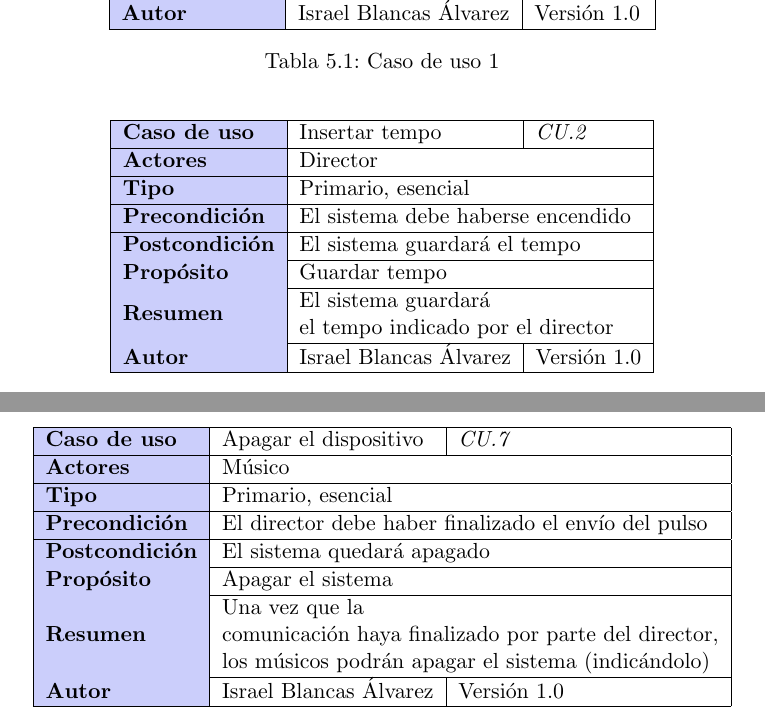
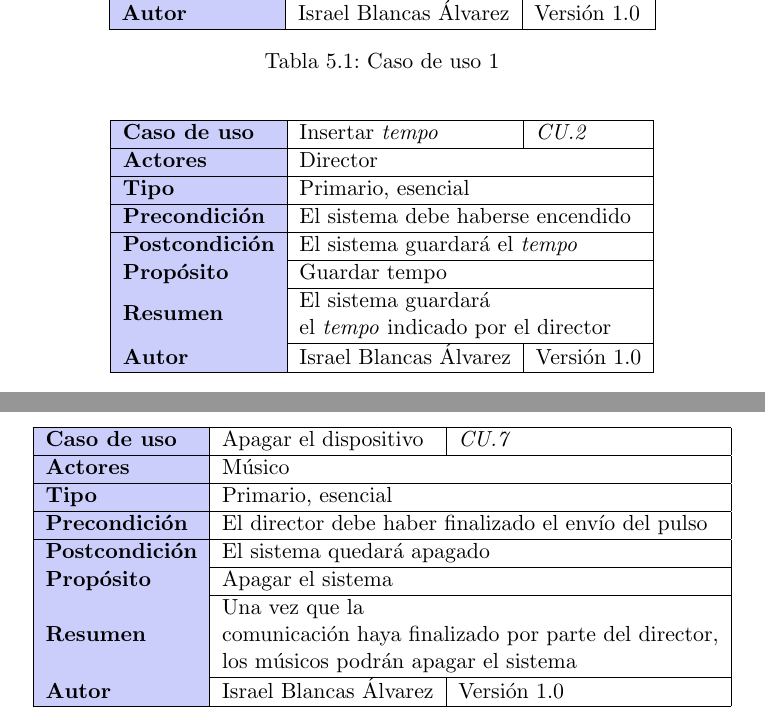
Before and after one commit to iblancasa/ArduBand, a LaTeX thesis (proyecto.tex, which reads capitulos/05_Analisis.tex): two parts of pages 48 and 50 of 123, joined at a grey line, cut so that both start at the same text. Compiled offline with pdfLaTeX.

Commit message:
Arreglando fallos menores

```diff
--- a/capitulos/05_Analisis.tex
+++ b/capitulos/05_Analisis.tex
@@ -72,14 +72,14 @@ del sistema\end{tabular}} \\ \hline
 \begin{tabular}{|
 >{\columncolor[HTML]{CBCEFB}}l |l|l|}
 \hline
-{\bf Caso de uso}   & Insertar tempo                                                          & {\it CU.2}                                                 \\ \hline
+{\bf Caso de uso}   & Insertar \textit{tempo}                                                          & {\it CU.2}                                                 \\ \hline
 {\bf Actores}       & \multicolumn{2}{l|}{Director}                                                                                                        \\ \hline
 {\bf Tipo}          & \multicolumn{2}{l|}{Primario, esencial}                                                                                              \\ \hline
 {\bf Precondición}  & \multicolumn{2}{l|}{El sistema debe haberse encendido}                                                                               \\ \hline
-{\bf Postcondición} & \multicolumn{2}{l|}{El sistema guardará el tempo}                                                                                    \\ \hline
+{\bf Postcondición} & \multicolumn{2}{l|}{El sistema guardará el \textit{tempo}}                                                                                    \\ \hline
 {\bf Propósito}     & \multicolumn{2}{l|}{Guardar tempo}                                                                                                   \\ \hline
 {\bf Resumen}       & \multicolumn{2}{l|}{\begin{tabular}[c]{@{}l@{}} El sistema guardará \\
-el tempo indicado por el director\end{tabular}} \\ \hline
+el \textit{tempo} indicado por el director\end{tabular}} \\ \hline
 {\bf Autor}         & Israel Blancas Álvarez                                                  & Versión 1.0                                                \\ \hline
 \end{tabular}
 \caption{Caso de uso 2}
@@ -173,7 +173,7 @@ todos los músicos estén sincronizados. El director \\ detendrá la comunicaci
 {\bf Postcondición} & \multicolumn{2}{l|}{El sistema quedará apagado}               \\ \hline
 {\bf Propósito}     & \multicolumn{2}{l|}{Apagar el sistema}                                           \\ \hline
 {\bf Resumen}       & \multicolumn{2}{l|}{\begin{tabular}[c]{@{}l@{}} Una vez que la \\
-comunicación haya finalizado por parte del director,\\ los músicos podrán apagar el sistema (indicándolo)\end{tabular}}  \\ \hline
+comunicación haya finalizado por parte del director,\\ los músicos podrán apagar el sistema\end{tabular}}  \\ \hline
 {\bf Autor}         & Israel Blancas Álvarez                           & Versión 1.0                        \\ \hline
 \end{tabular}
 \caption{Caso de uso 7}
```
Also changed, not shown: capitulos/05_Analisis.tex (6 more changed lines).
